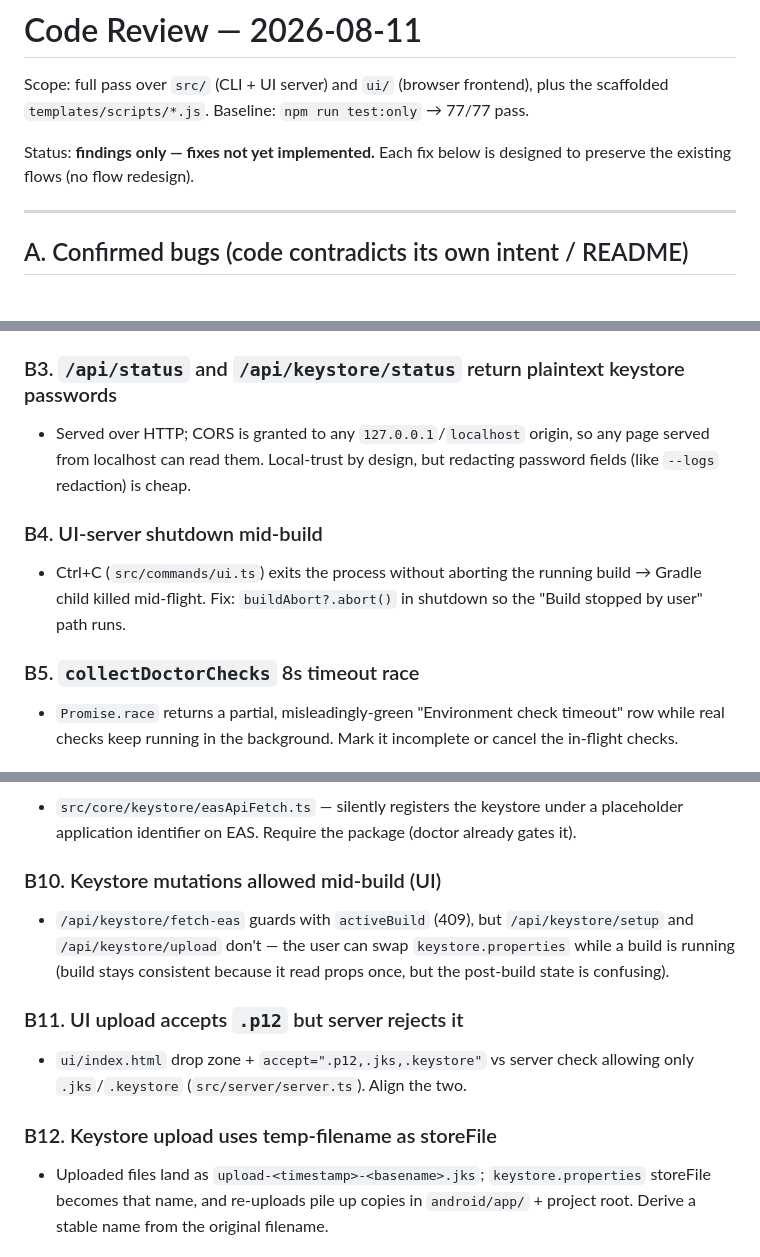
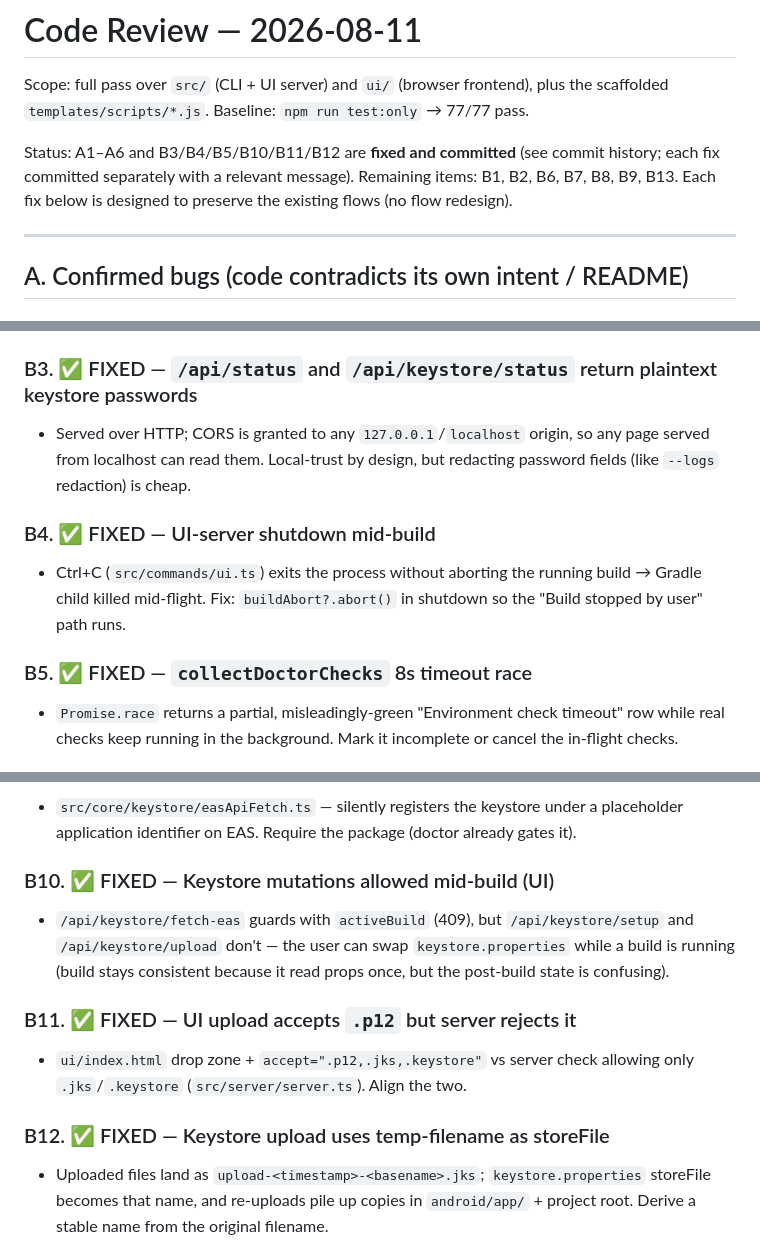
Before and after one commit to nikhild64/local-expo-build, a Markdown page: docs/code-review-2026-08-11.md, 3 parts joined by grey strips. GitHub-like rendering.

Commit message:
docs: mark B3-B5 and B10-B12 as fixed in the review notes
A1-A6 were already implemented; this records that the B-series
hardening items B3 (password redaction), B4 (shutdown abort), B5
(doctor timeout), B10 (mid-build keystore guards), B11 (.p12 uploads),
and B12 (stable upload filenames) are now fixed too, leaving B1, B2,
B6, B7, B8, B9, B13 open.

```diff
--- a/docs/code-review-2026-08-11.md
+++ b/docs/code-review-2026-08-11.md
@@ -3,8 +3,10 @@
 Scope: full pass over `src/` (CLI + UI server) and `ui/` (browser frontend), plus the
 scaffolded `templates/scripts/*.js`. Baseline: `npm run test:only` → 77/77 pass.
 
-Status: **findings only — fixes not yet implemented.** Each fix below is designed to
-preserve the existing flows (no flow redesign).
+Status: A1–A6 and B3/B4/B5/B10/B11/B12 are **fixed and committed** (see commit
+history; each fix committed separately with a relevant message). Remaining items:
+B1, B2, B6, B7, B8, B9, B13. Each fix below is designed to preserve the existing
+flows (no flow redesign).
 
 ---
 
@@ -51,13 +53,13 @@ preserve the existing flows (no flow redesign).
 - `src/core/setupSigning.ts` `ensureKeystoreInAndroidApp`: when only an alternate-extension keystore (`release.jks` vs configured `release.p12`) exists in `android/app/`, it rewrites `keystore.properties` to the alternate name but never `credentials.json` (still points at the old name → EAS submit breaks). Same in `templates/scripts/setup-signing.js`.
 - Fix: re-sync `writeCredentialsJson` after the props swap.
 
-### B3. `/api/status` and `/api/keystore/status` return plaintext keystore passwords
+### B3. ✅ FIXED — `/api/status` and `/api/keystore/status` return plaintext keystore passwords
 - Served over HTTP; CORS is granted to any `127.0.0.1`/`localhost` origin, so any page served from localhost can read them. Local-trust by design, but redacting password fields (like `--logs` redaction) is cheap.
 
-### B4. UI-server shutdown mid-build
+### B4. ✅ FIXED — UI-server shutdown mid-build
 - Ctrl+C (`src/commands/ui.ts`) exits the process without aborting the running build → Gradle child killed mid-flight. Fix: `buildAbort?.abort()` in shutdown so the "Build stopped by user" path runs.
 
-### B5. `collectDoctorChecks` 8s timeout race
+### B5. ✅ FIXED — `collectDoctorChecks` 8s timeout race
 - `Promise.race` returns a partial, misleadingly-green "Environment check timeout" row while real checks keep running in the background. Mark it incomplete or cancel the in-flight checks.
 
 ### B6. iOS multi-workspace error message
@@ -72,13 +74,13 @@ preserve the existing flows (no flow redesign).
 ### B9. `uploadLocalKeystoreToEas` defaults missing package to `com.example.app`
 - `src/core/keystore/easApiFetch.ts` — silently registers the keystore under a placeholder application identifier on EAS. Require the package (doctor already gates it).
 
-### B10. Keystore mutations allowed mid-build (UI)
+### B10. ✅ FIXED — Keystore mutations allowed mid-build (UI)
 - `/api/keystore/fetch-eas` guards with `activeBuild` (409), but `/api/keystore/setup` and `/api/keystore/upload` don't — the user can swap `keystore.properties` while a build is running (build stays consistent because it read props once, but the post-build state is confusing).
 
-### B11. UI upload accepts `.p12` but server rejects it
+### B11. ✅ FIXED — UI upload accepts `.p12` but server rejects it
 - `ui/index.html` drop zone + `accept=".p12,.jks,.keystore"` vs server check allowing only `.jks`/`.keystore` (`src/server/server.ts`). Align the two.
 
-### B12. Keystore upload uses temp-filename as storeFile
+### B12. ✅ FIXED — Keystore upload uses temp-filename as storeFile
 - Uploaded files land as `upload-<timestamp>-<basename>.jks`; `keystore.properties` storeFile becomes that name, and re-uploads pile up copies in `android/app/` + project root. Derive a stable name from the original filename.
 
 ### B13. `collectDoctorChecks`/doctor UI not affected by A2
```
